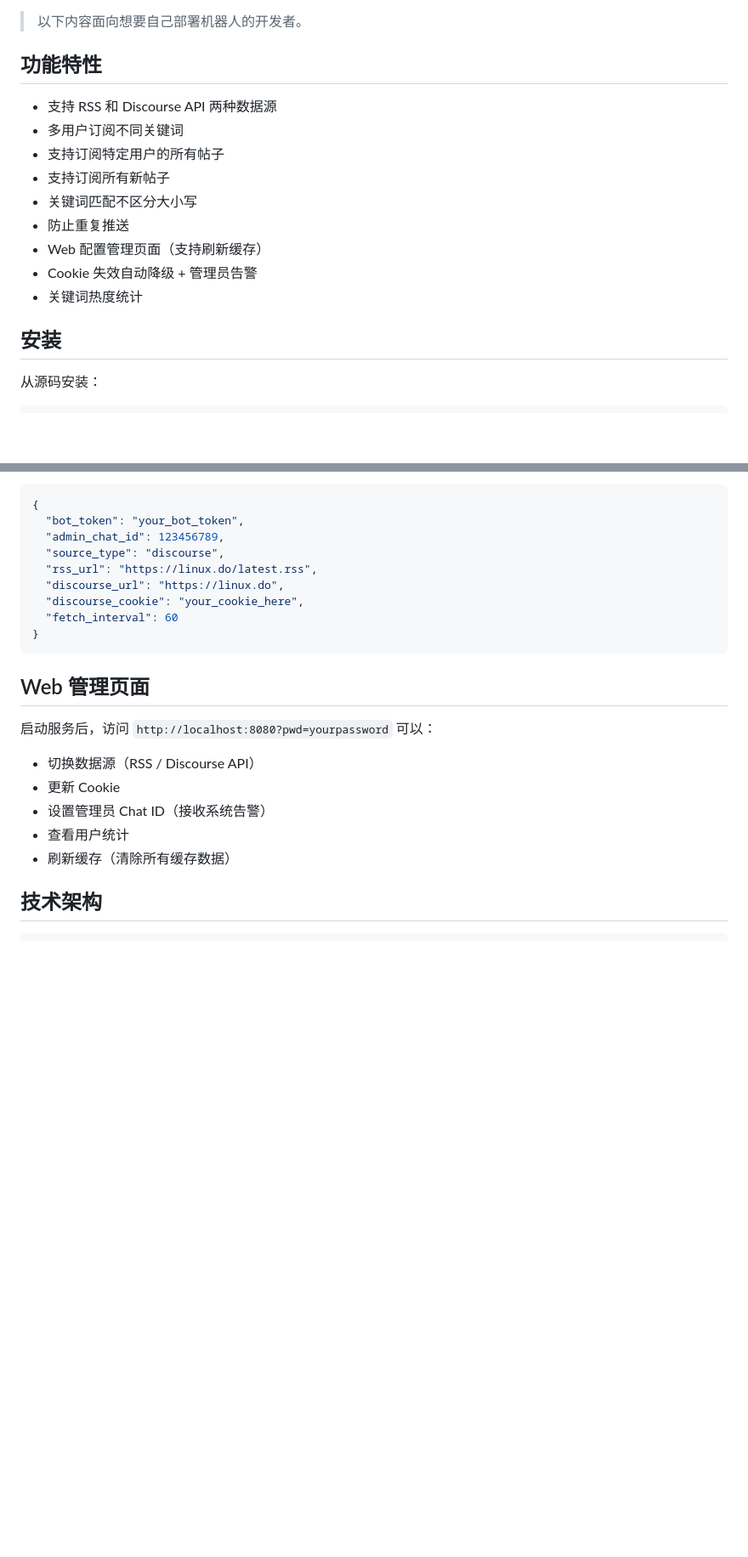
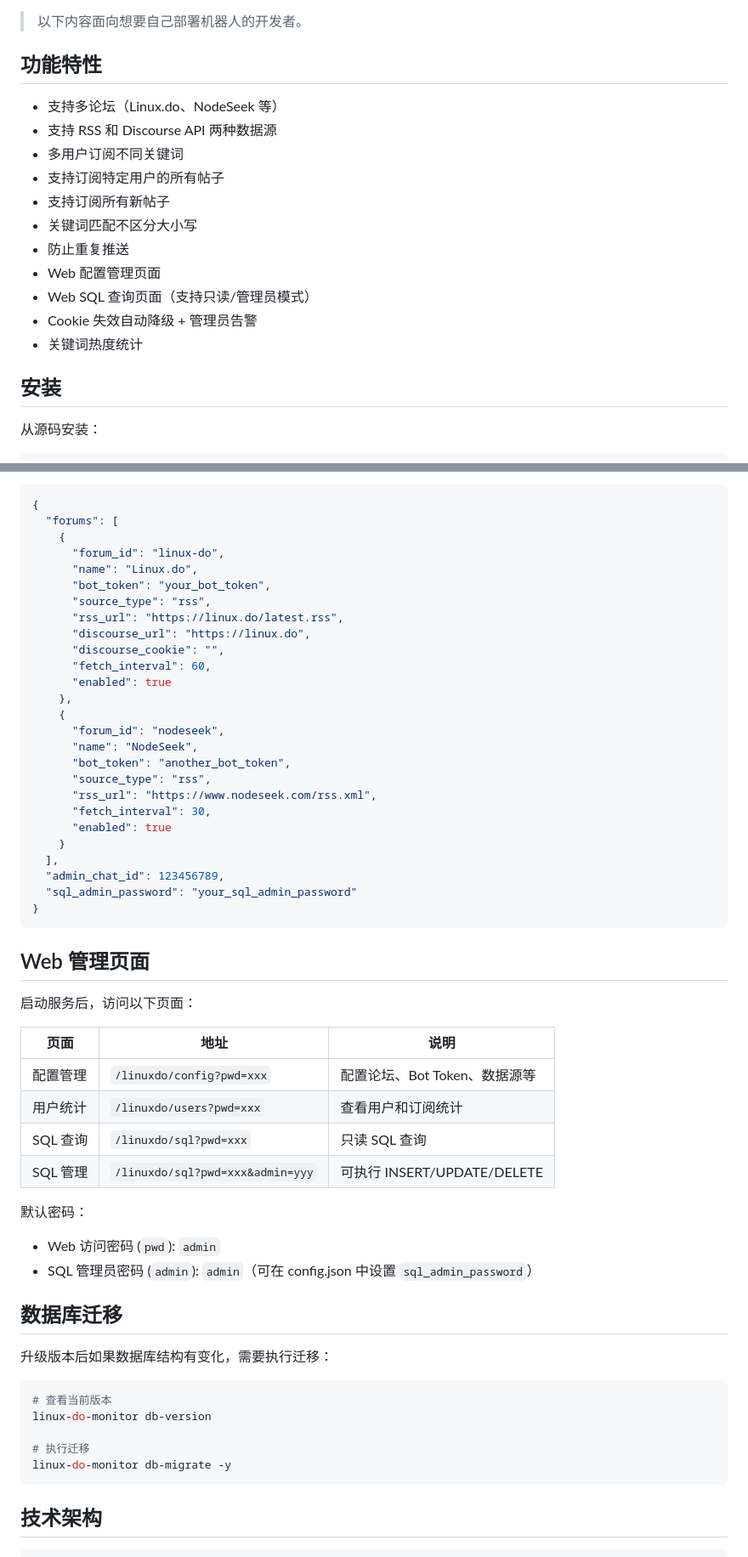
Before and after one commit to zhuxian89/linux-do-keyword-monitor, a Markdown page: README.md, 2 parts joined by grey strips. Shown at 85% size. Rendered like a GitHub page; blank space fills up the shorter version.

````diff
--- a/README.md
+++ b/README.md
@@ -105,17 +105,20 @@ A: 订阅所有新帖子，不管标题是什么都会推送。消息量较大
 
 ## 功能特性
 
+- 支持多论坛（Linux.do、NodeSeek 等）
 - 支持 RSS 和 Discourse API 两种数据源
 - 多用户订阅不同关键词
 - 支持订阅特定用户的所有帖子
 - 支持订阅所有新帖子
 - 关键词匹配不区分大小写
 - 防止重复推送
-- Web 配置管理页面（支持刷新缓存）
+- Web 配置管理页面
+- Web SQL 查询页面（支持只读/管理员模式）
 - Cookie 失效自动降级 + 管理员告警
 - 关键词热度统计
 
 ## 安装
+
 从源码安装：
 
 ```bash
@@ -213,25 +224,59 @@ linux-do-monitor run         # 启动服务
 
 ```json
 {
-  "bot_token": "your_bot_token",
+  "forums": [
+    {
+      "forum_id": "linux-do",
+      "name": "Linux.do",
+      "bot_token": "your_bot_token",
+      "source_type": "rss",
+      "rss_url": "https://linux.do/latest.rss",
+      "discourse_url": "https://linux.do",
+      "discourse_cookie": "",
+      "fetch_interval": 60,
+      "enabled": true
+    },
+    {
+      "forum_id": "nodeseek",
+      "name": "NodeSeek",
+      "bot_token": "another_bot_token",
+      "source_type": "rss",
+      "rss_url": "https://www.nodeseek.com/rss.xml",
+      "fetch_interval": 30,
+      "enabled": true
+    }
+  ],
   "admin_chat_id": 123456789,
-  "source_type": "discourse",
-  "rss_url": "https://linux.do/latest.rss",
-  "discourse_url": "https://linux.do",
-  "discourse_cookie": "your_cookie_here",
-  "fetch_interval": 60
+  "sql_admin_password": "your_sql_admin_password"
 }
 ```
 
 ## Web 管理页面
 
-启动服务后，访问 `http://localhost:8080?pwd=yourpassword` 可以：
+启动服务后，访问以下页面：
 
-- 切换数据源（RSS / Discourse API）
-- 更新 Cookie
-- 设置管理员 Chat ID（接收系统告警）
-- 查看用户统计
-- 刷新缓存（清除所有缓存数据）
+| 页面 | 地址 | 说明 |
+|------|------|------|
+| 配置管理 | `/linuxdo/config?pwd=xxx` | 配置论坛、Bot Token、数据源等 |
+| 用户统计 | `/linuxdo/users?pwd=xxx` | 查看用户和订阅统计 |
+| SQL 查询 | `/linuxdo/sql?pwd=xxx` | 只读 SQL 查询 |
+| SQL 管理 | `/linuxdo/sql?pwd=xxx&admin=yyy` | 可执行 INSERT/UPDATE/DELETE |
+
+默认密码：
+- Web 访问密码 (`pwd`): `admin`
+- SQL 管理员密码 (`admin`): `admin`（可在 config.json 中设置 `sql_admin_password`）
+
+## 数据库迁移
+
+升级版本后如果数据库结构有变化，需要执行迁移：
+
+```bash
+# 查看当前版本
+linux-do-monitor db-version
+
+# 执行迁移
+linux-do-monitor db-migrate -y
+```
 
 ## 技术架构
 
````
Also changed, not shown: other parts of README.md (+37 -57 lines).
